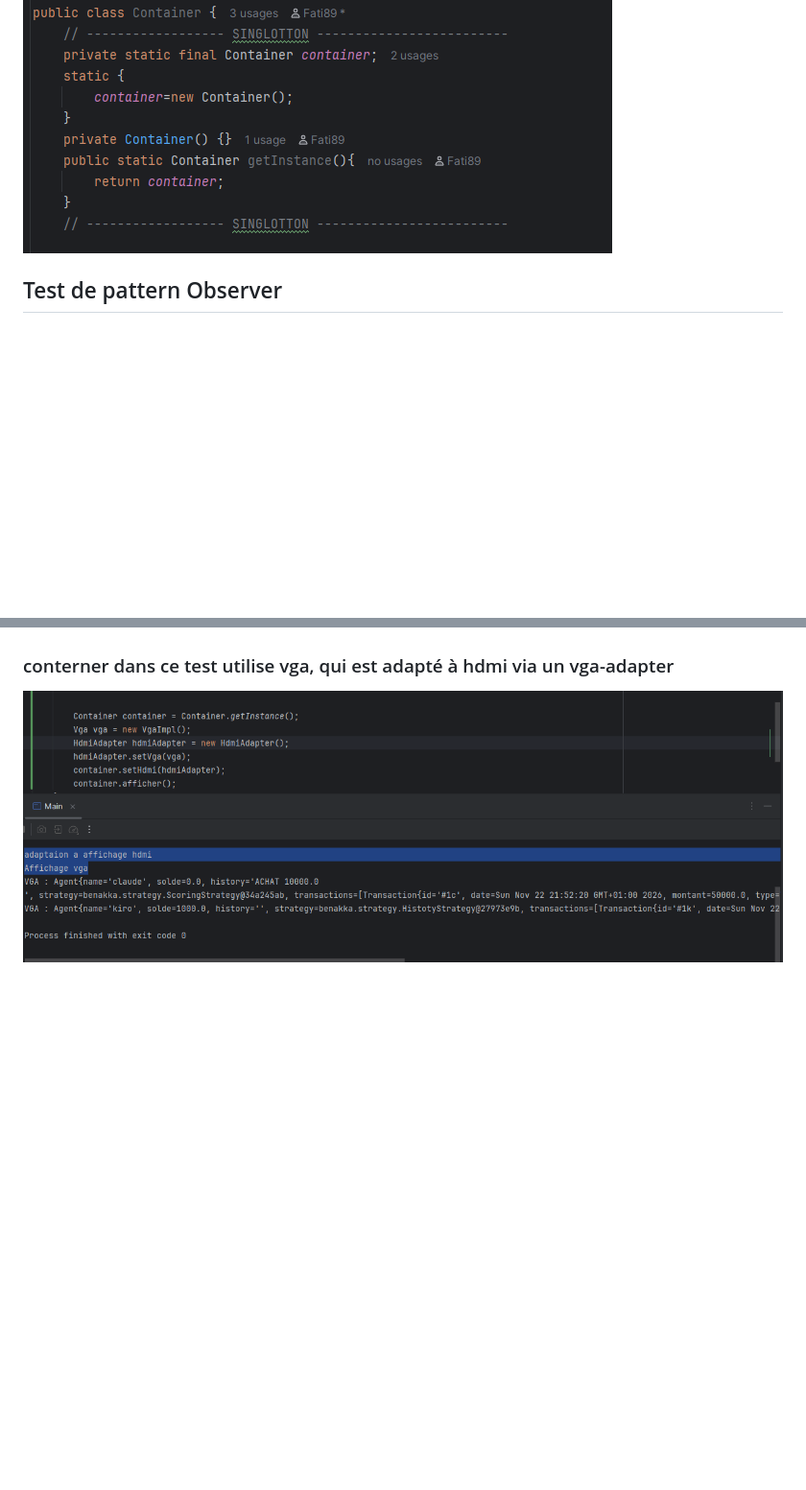
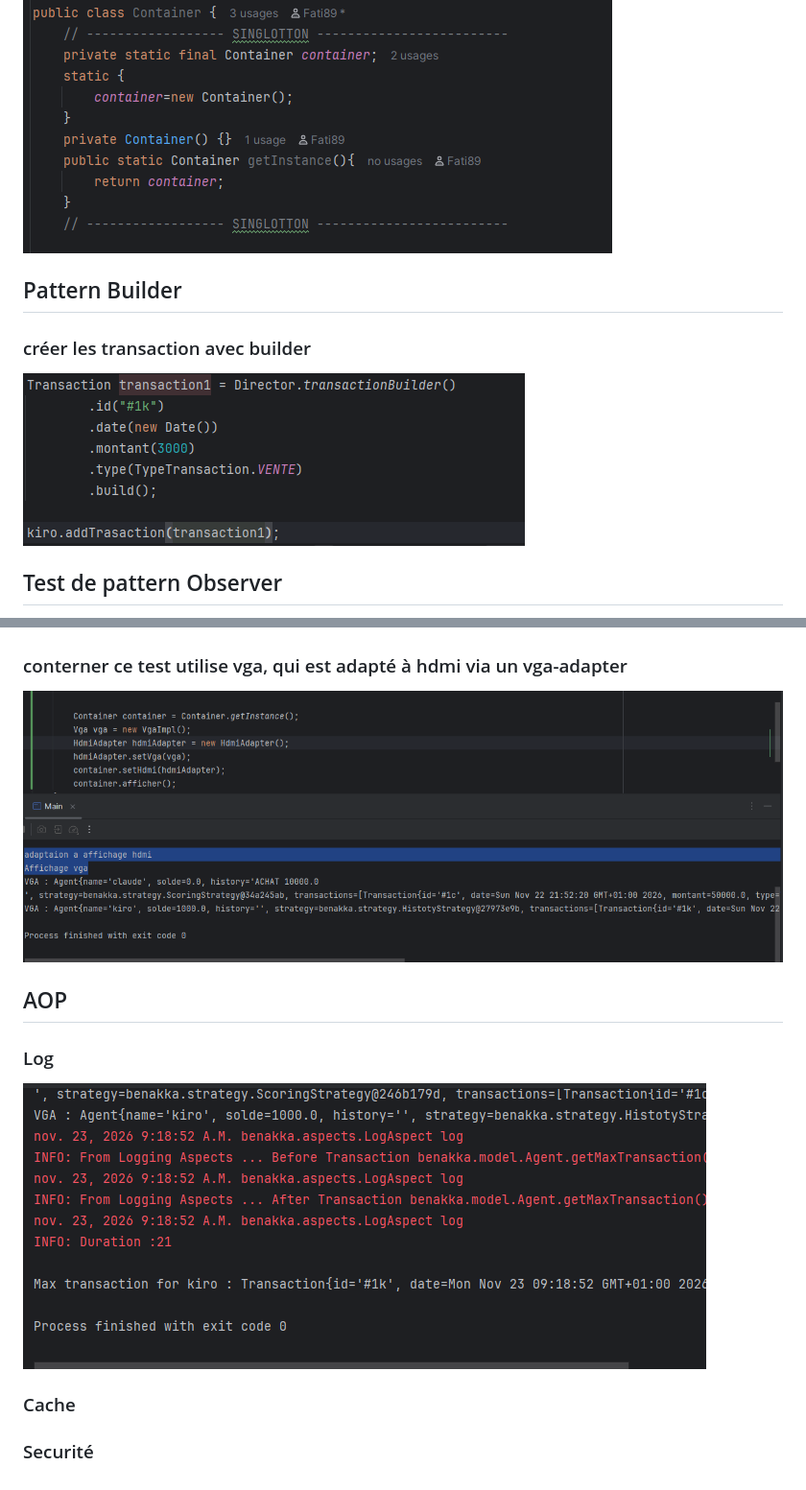
Before and after one commit to Fati89/exam-blanc-Pattern-Desing-1, a Markdown page: README.md, 2 parts joined by grey strips. Shown at 96% size. Rendered like a GitHub page; pictures changed too: img_8.png (added), img_9.png (added); blank space fills up the shorter version.

Commit message:
aop builder

```diff
--- a/README.md
+++ b/README.md
@@ -3,6 +3,9 @@
 ## Pattern Singlotton
 une seule instance de Container
 ![img_1.png](img_1.png)
+## Pattern Builder
+### créer les transaction avec builder
+![img_9.png](img_9.png)
 ## Test de pattern Observer
 notifier des agents d'une nouvelle transaction sans notifier lui meme
 ![img.png](img.png)
@@ -12,5 +15,12 @@ notifier des agents d'une nouvelle transaction sans notifier lui meme
 ## Test pattern Adapter
 ### container dans ce test utilise hdmi directement
 ![img_6.png](img_6.png)
-### conterner dans ce test utilise vga, qui est adapté à hdmi via un vga-adapter
+### conterner ce test utilise vga, qui est adapté à hdmi via un vga-adapter
 ![img_7.png](img_7.png)
+
+## AOP
+### Log
+![img_8.png](img_8.png)
+### Cache
+
+### Securité
```
Also changed, not shown: 13 other files.
